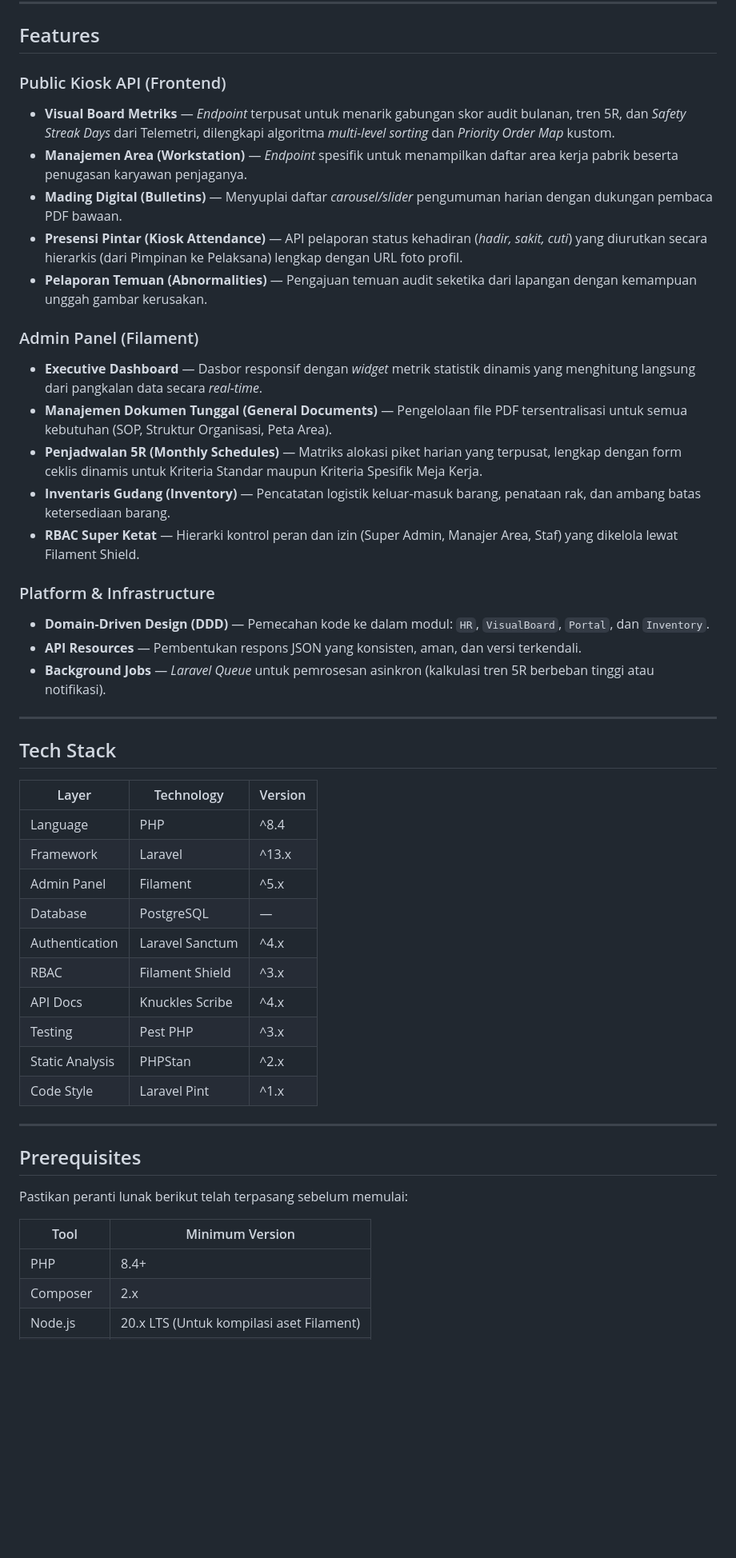
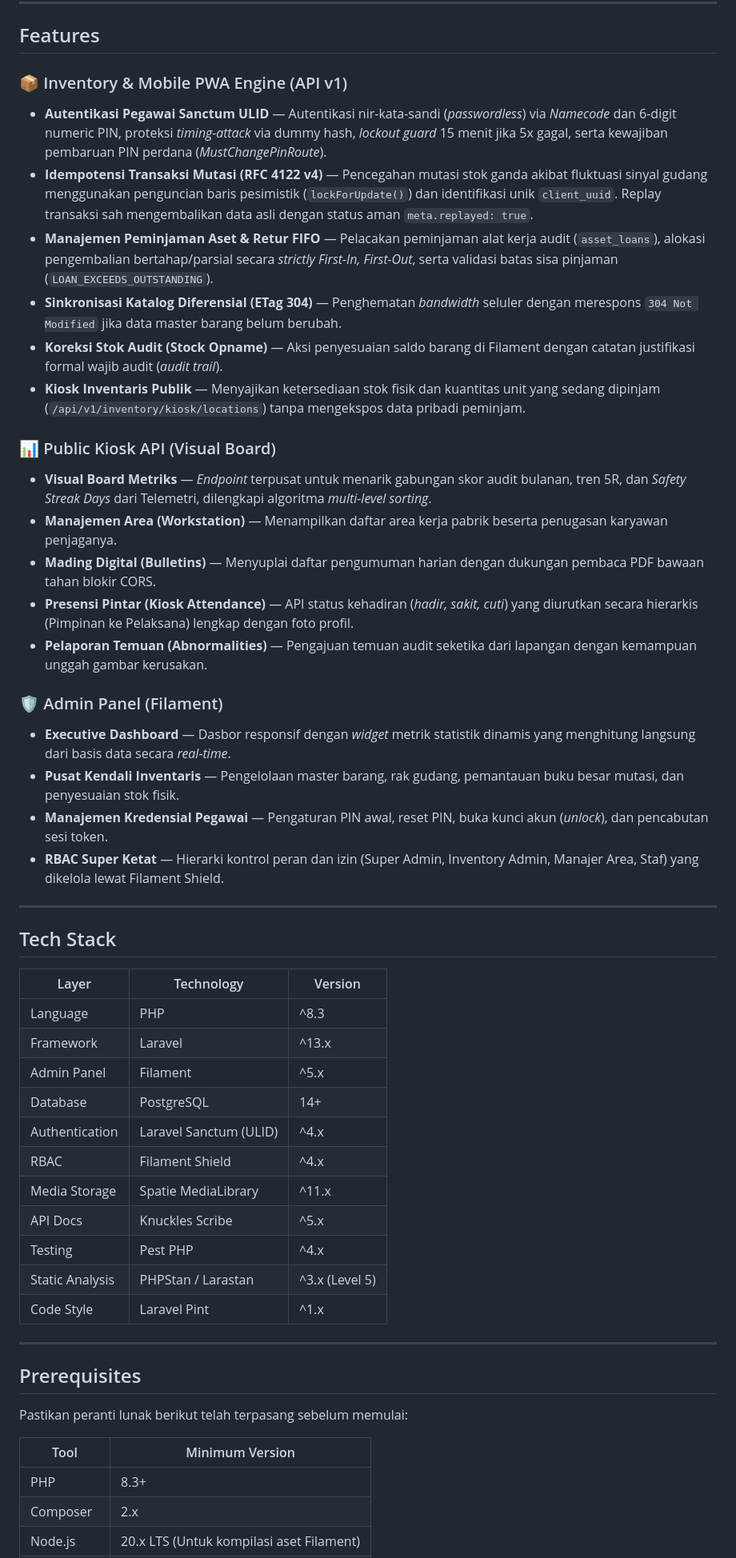
Before and after one commit to Internal-Audit-Division-PT-Inalum/visual-board-inventory-backend, a Markdown page: README.md, the part around one of its changes. Shown at 80% size. Rendered like a GitHub page; blank space fills up the shorter version.

```diff
--- a/README.md
+++ b/README.md
@@ -95,24 +98,26 @@ Aplikasi ini dibangun menggunakan arsitektur **Domain-Driven Design (DDD)** yang
 
 ## Features
 
-### Public Kiosk API (Frontend)
-- **Visual Board Metriks** — *Endpoint* terpusat untuk menarik gabungan skor audit bulanan, tren 5R, dan *Safety Streak Days* dari Telemetri, dilengkapi algoritma *multi-level sorting* dan *Priority Order Map* kustom.
-- **Manajemen Area (Workstation)** — *Endpoint* spesifik untuk menampilkan daftar area kerja pabrik beserta penugasan karyawan penjaganya.
-- **Mading Digital (Bulletins)** — Menyuplai daftar *carousel/slider* pengumuman harian dengan dukungan pembaca PDF bawaan.
-- **Presensi Pintar (Kiosk Attendance)** — API pelaporan status kehadiran (*hadir, sakit, cuti*) yang diurutkan secara hierarkis (dari Pimpinan ke Pelaksana) lengkap dengan URL foto profil.
+### 📦 Inventory & Mobile PWA Engine (API v1)
+- **Autentikasi Pegawai Sanctum ULID** — Autentikasi nir-kata-sandi (*passwordless*) via *Namecode* dan 6-digit numeric PIN, proteksi *timing-attack* via dummy hash, *lockout guard* 15 menit jika 5x gagal, serta kewajiban pembaruan PIN perdana (*MustChangePinRoute*).
+- **Idempotensi Transaksi Mutasi (RFC 4122 v4)** — Pencegahan mutasi stok ganda akibat fluktuasi sinyal gudang menggunakan penguncian baris pesimistik (`lockForUpdate()`) dan identifikasi unik `client_uuid`. Replay transaksi sah mengembalikan data asli dengan status aman `meta.replayed: true`.
+- **Manajemen Peminjaman Aset & Retur FIFO** — Pelacakan peminjaman alat kerja audit (`asset_loans`), alokasi pengembalian bertahap/parsial secara *strictly First-In, First-Out*, serta validasi batas sisa pinjaman (`LOAN_EXCEEDS_OUTSTANDING`).
+- **Sinkronisasi Katalog Diferensial (ETag 304)** — Penghematan *bandwidth* seluler dengan merespons `304 Not Modified` jika data master barang belum berubah.
+- **Koreksi Stok Audit (Stock Opname)** — Aksi penyesuaian saldo barang di Filament dengan catatan justifikasi formal wajib audit (*audit trail*).
+- **Kiosk Inventaris Publik** — Menyajikan ketersediaan stok fisik dan kuantitas unit yang sedang dipinjam (`/api/v1/inventory/kiosk/locations`) tanpa mengekspos data pribadi peminjam.
+
+### 📊 Public Kiosk API (Visual Board)
+- **Visual Board Metriks** — *Endpoint* terpusat untuk menarik gabungan skor audit bulanan, tren 5R, dan *Safety Streak Days* dari Telemetri, dilengkapi algoritma *multi-level sorting*.
+- **Manajemen Area (Workstation)** — Menampilkan daftar area kerja pabrik beserta penugasan karyawan penjaganya.
+- **Mading Digital (Bulletins)** — Menyuplai daftar pengumuman harian dengan dukungan pembaca PDF bawaan tahan blokir CORS.
+- **Presensi Pintar (Kiosk Attendance)** — API status kehadiran (*hadir, sakit, cuti*) yang diurutkan secara hierarkis (Pimpinan ke Pelaksana) lengkap dengan foto profil.
 - **Pelaporan Temuan (Abnormalities)** — Pengajuan temuan audit seketika dari lapangan dengan kemampuan unggah gambar kerusakan.
 
-### Admin Panel (Filament)
-- **Executive Dashboard** — Dasbor responsif dengan *widget* metrik statistik dinamis yang menghitung langsung dari pangkalan data secara *real-time*.
-- **Manajemen Dokumen Tunggal (General Documents)** — Pengelolaan file PDF tersentralisasi untuk semua kebutuhan (SOP, Struktur Organisasi, Peta Area).
-- **Penjadwalan 5R (Monthly Schedules)** — Matriks alokasi piket harian yang terpusat, lengkap dengan form ceklis dinamis untuk Kriteria Standar maupun Kriteria Spesifik Meja Kerja.
-- **Inventaris Gudang (Inventory)** — Pencatatan logistik keluar-masuk barang, penataan rak, dan ambang batas ketersediaan barang.
-- **RBAC Super Ketat** — Hierarki kontrol peran dan izin (Super Admin, Manajer Area, Staf) yang dikelola lewat Filament Shield.
-
-### Platform & Infrastructure
-- **Domain-Driven Design (DDD)** — Pemecahan kode ke dalam modul: `HR`, `VisualBoard`, `Portal`, dan `Inventory`.
-- **API Resources** — Pembentukan respons JSON yang konsisten, aman, dan versi terkendali.
-- **Background Jobs** — *Laravel Queue* untuk pemrosesan asinkron (kalkulasi tren 5R berbeban tinggi atau notifikasi).
+### 🛡️ Admin Panel (Filament)
+- **Executive Dashboard** — Dasbor responsif dengan *widget* metrik statistik dinamis yang menghitung langsung dari basis data secara *real-time*.
+- **Pusat Kendali Inventaris** — Pengelolaan master barang, rak gudang, pemantauan buku besar mutasi, dan penyesuaian stok fisik.
+- **Manajemen Kredensial Pegawai** — Pengaturan PIN awal, reset PIN, buka kunci akun (*unlock*), dan pencabutan sesi token.
+- **RBAC Super Ketat** — Hierarki kontrol peran dan izin (Super Admin, Inventory Admin, Manajer Area, Staf) yang dikelola lewat Filament Shield.
 
 ---
 
@@ -120,15 +125,16 @@ Aplikasi ini dibangun menggunakan arsitektur **Domain-Driven Design (DDD)** yang
 
 | Layer | Technology | Version |
 |---|---|---|
-| Language | PHP | ^8.4 |
+| Language | PHP | ^8.3 |
 | Framework | Laravel | ^13.x |
 | Admin Panel | Filament | ^5.x |
-| Database | PostgreSQL | — |
-| Authentication | Laravel Sanctum | ^4.x |
-| RBAC | Filament Shield | ^3.x |
-| API Docs | Knuckles Scribe | ^4.x |
-| Testing | Pest PHP | ^3.x |
-| Static Analysis | PHPStan | ^2.x |
+| Database | PostgreSQL | 14+ |
+| Authentication | Laravel Sanctum (ULID) | ^4.x |
+| RBAC | Filament Shield | ^4.x |
+| Media Storage | Spatie MediaLibrary | ^11.x |
+| API Docs | Knuckles Scribe | ^5.x |
+| Testing | Pest PHP | ^4.x |
+| Static Analysis | PHPStan / Larastan | ^3.x (Level 5) |
 | Code Style | Laravel Pint | ^1.x |
 
 ---
@@ -139,7 +145,7 @@ Pastikan peranti lunak berikut telah terpasang sebelum memulai:
 
 | Tool | Minimum Version |
 |---|---|
-| PHP | 8.4+ |
+| PHP | 8.3+ |
 | Composer | 2.x |
 | Node.js | 20.x LTS (Untuk kompilasi aset Filament) |
 | PostgreSQL | 14+ |
```
Also changed, not shown: other parts of README.md (+118 -80 lines).
